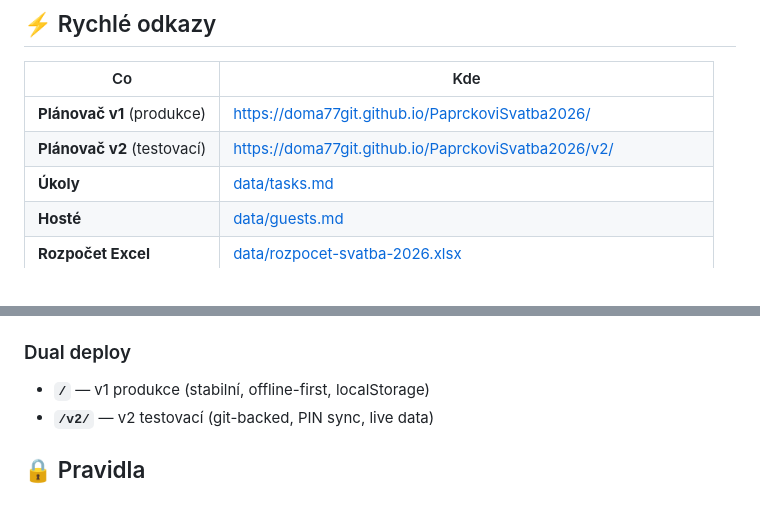
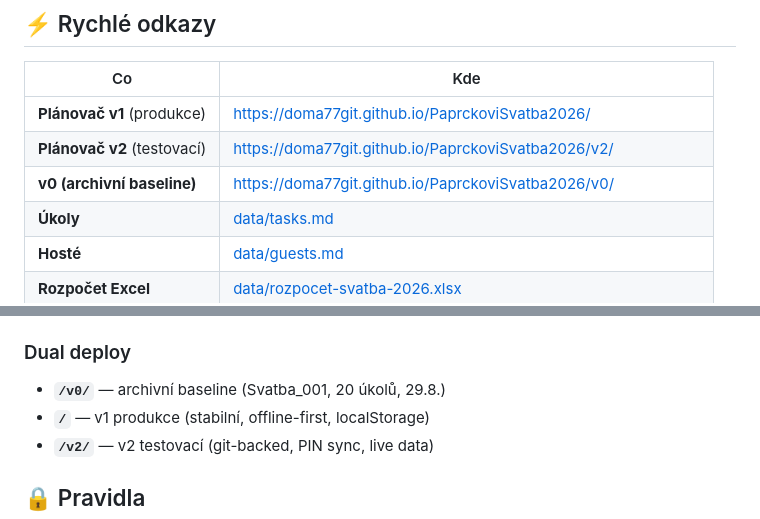
Before and after one commit to martinpaprcka77/PaprckoviSvatba2026, a Markdown page: README.md, 2 parts joined by grey strips. Rendered like a GitHub page.

```diff
--- a/README.md
+++ b/README.md
@@ -9,6 +9,7 @@ Git-backed architektura: data v MD souborech, appka je čte a renderuje. Bez npm
 |----|-----|
 | **Plánovač v1** (produkce) | https://doma77git.github.io/PaprckoviSvatba2026/ |
 | **Plánovač v2** (testovací) | https://doma77git.github.io/PaprckoviSvatba2026/v2/ |
+| **v0 (archivní baseline)** | https://doma77git.github.io/PaprckoviSvatba2026/v0/ |
 | **Úkoly** | [data/tasks.md](data/tasks.md) |
 | **Hosté** | [data/guests.md](data/guests.md) |
 | **Rozpočet Excel** | [data/rozpocet-svatba-2026.xlsx](data/rozpocet-svatba-2026.xlsx) |
@@ -89,6 +90,7 @@ Git-backed architektura: data v MD souborech, appka je čte a renderuje. Bez npm
 4. Push do `master` → GitHub Actions → `gh-pages` → live
 
 ### Dual deploy
+- **`/v0/`** — archivní baseline (Svatba_001, 20 úkolů, 29.8.)
 - **`/`** — v1 produkce (stabilní, offline-first, localStorage)
 - **`/v2/`** — v2 testovací (git-backed, PIN sync, live data)
 
```
Also changed, not shown: HISTORY.md (+7 -0 lines).
